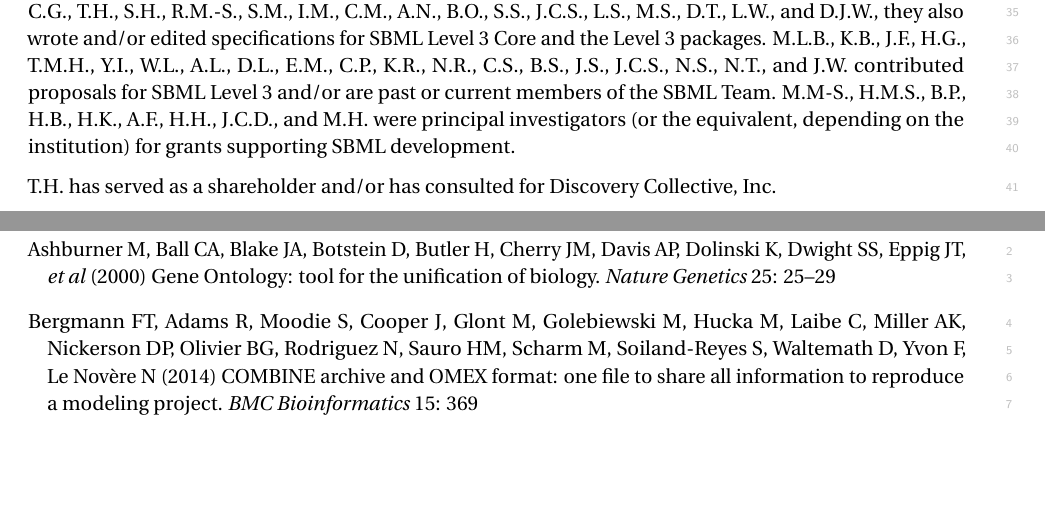
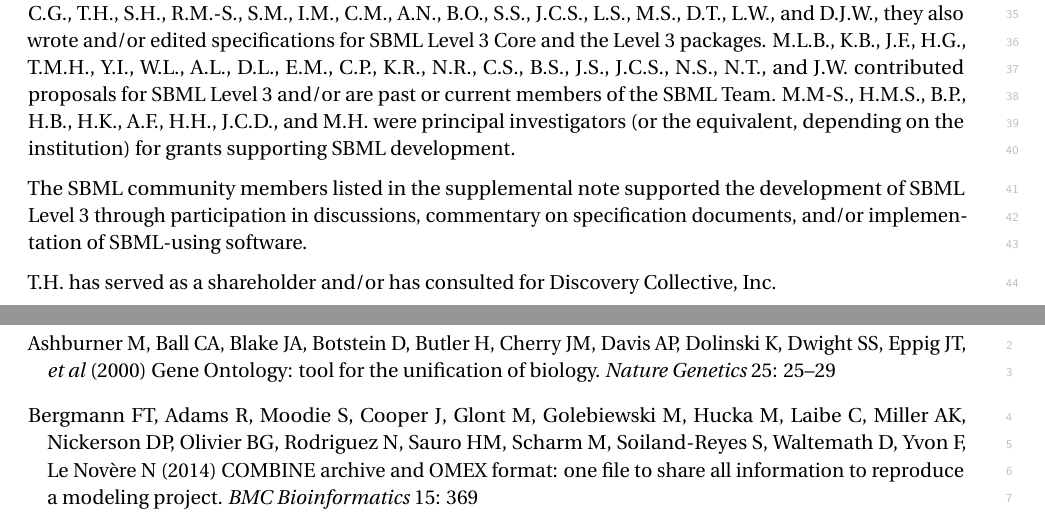
Before and after one commit to sbmlteam/sbml-level-3-paper-overleaf, a LaTeX document (main.tex): two parts of pages 20 and 21 of 28, joined at a grey line, cut so that both start at the same text, the shorter picture padded with empty space. Compiled offline with pdfLaTeX.

Commit message:
Mention community members in the "author contributions" section

```diff
--- a/main.tex
+++ b/main.tex
@@ -589,6 +589,8 @@ We also thank the Google Summer of Code program\footnote{\url{https://summerofco
 
 S.M.K., D.W., M.K., F.Z., A.D., C.C., and M.H. wrote the bulk of the manuscript.  Together with F.T.B., A.M.F., C.G., T.H., S.H., R.M.-S., S.M., I.M., C.M., A.N., B.O., S.S., J.C.S., L.S., M.S., D.T., L.W., and D.J.W., they also wrote and/or edited specifications for SBML Level~3 Core and the Level~3 packages.  M.L.B., K.B., J.F., H.G., T.M.H., Y.I., W.L., A.L., D.L., E.M., C.P., K.R., N.R., C.S., B.S., J.S., J.C.S., N.S., N.T., and J.W. contributed proposals for SBML Level~3 and/or are past or current members of the SBML Team.  M.M-S., H.M.S., B.P., H.B., H.K., A.F., H.H., J.C.D., and M.H. were principal investigators (or the equivalent, depending on the institution) for grants supporting SBML development.
 
+The SBML community members listed in the supplemental note supported the development of SBML Level~3 through participation in discussions, commentary on specification documents, and/or implementation of SBML-using software.
+
 T.H. has served as a shareholder and/or has consulted for Discovery Collective, Inc.
 
 \clearpage
```
